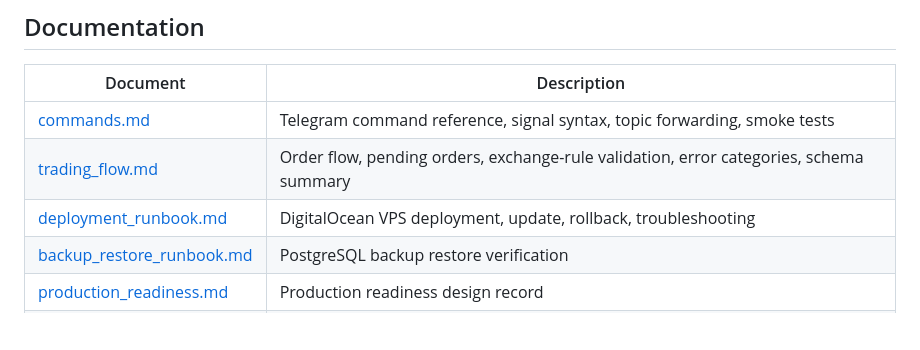
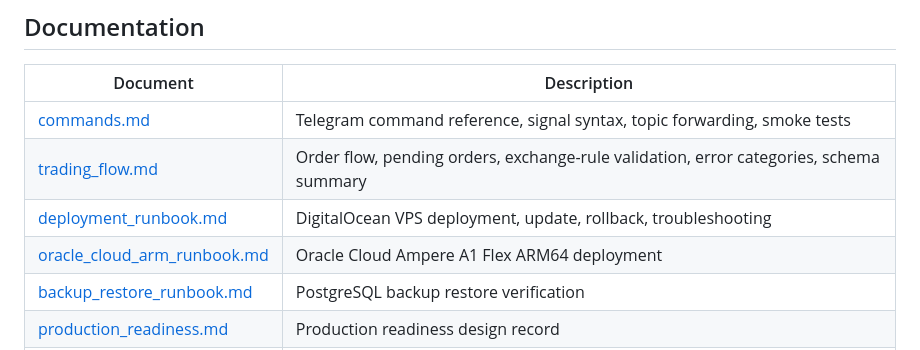
Before and after one commit to kaiyn-capital/kaiyn-trading-bot, a Markdown page: readme.md, the part around one of its changes. Drawn GitHub-style; blank space fills up the shorter version.

Commit message:
Document Oracle Cloud ARM deployment runbook

```diff
--- a/readme.md
+++ b/readme.md
@@ -218,6 +218,7 @@ docker run --rm -v "$PWD:/app" -w /app ghcr.io/astral-sh/uv:python3.11-bookworm-
 | [commands.md](docs/commands.md) | Telegram command reference, signal syntax, topic forwarding, smoke tests |
 | [trading_flow.md](docs/trading_flow.md) | Order flow, pending orders, exchange-rule validation, error categories, schema summary |
 | [deployment_runbook.md](docs/deployment_runbook.md) | DigitalOcean VPS deployment, update, rollback, troubleshooting |
+| [oracle_cloud_arm_runbook.md](docs/oracle_cloud_arm_runbook.md) | Oracle Cloud Ampere A1 Flex ARM64 deployment |
 | [backup_restore_runbook.md](docs/backup_restore_runbook.md) | PostgreSQL backup restore verification |
 | [production_readiness.md](docs/production_readiness.md) | Production readiness design record |
 | [deployment_engineering.md](docs/deployment_engineering.md) | CI, Dependabot, lint/format, deployment engineering baseline |
```
Also changed, not shown: other parts of readme.md (+1 -1 lines), docs/deployment_engineering.md (+2 -1 lines), docs/oracle_cloud_arm_runbook.md (added, +314 -0 lines).
